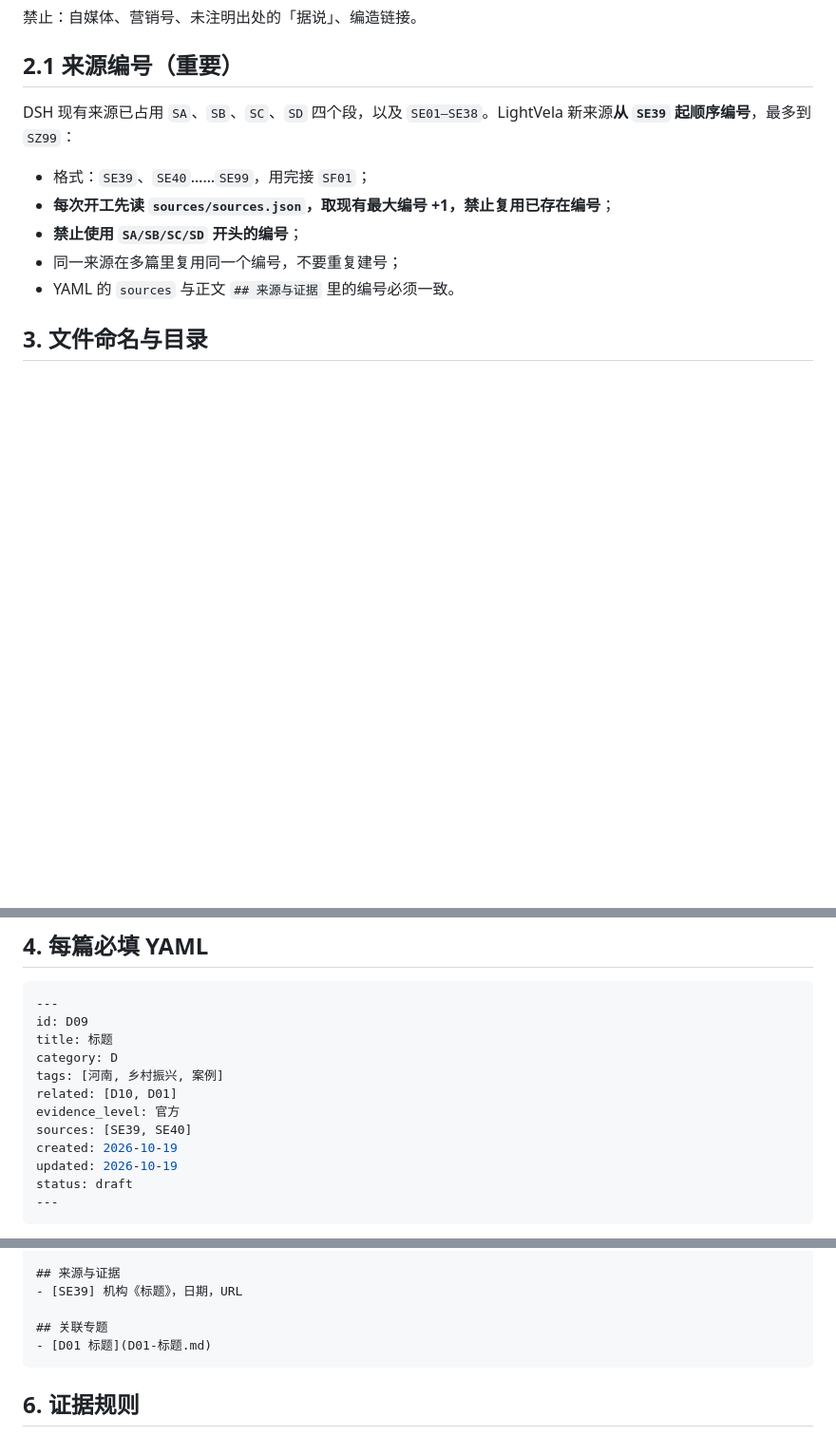
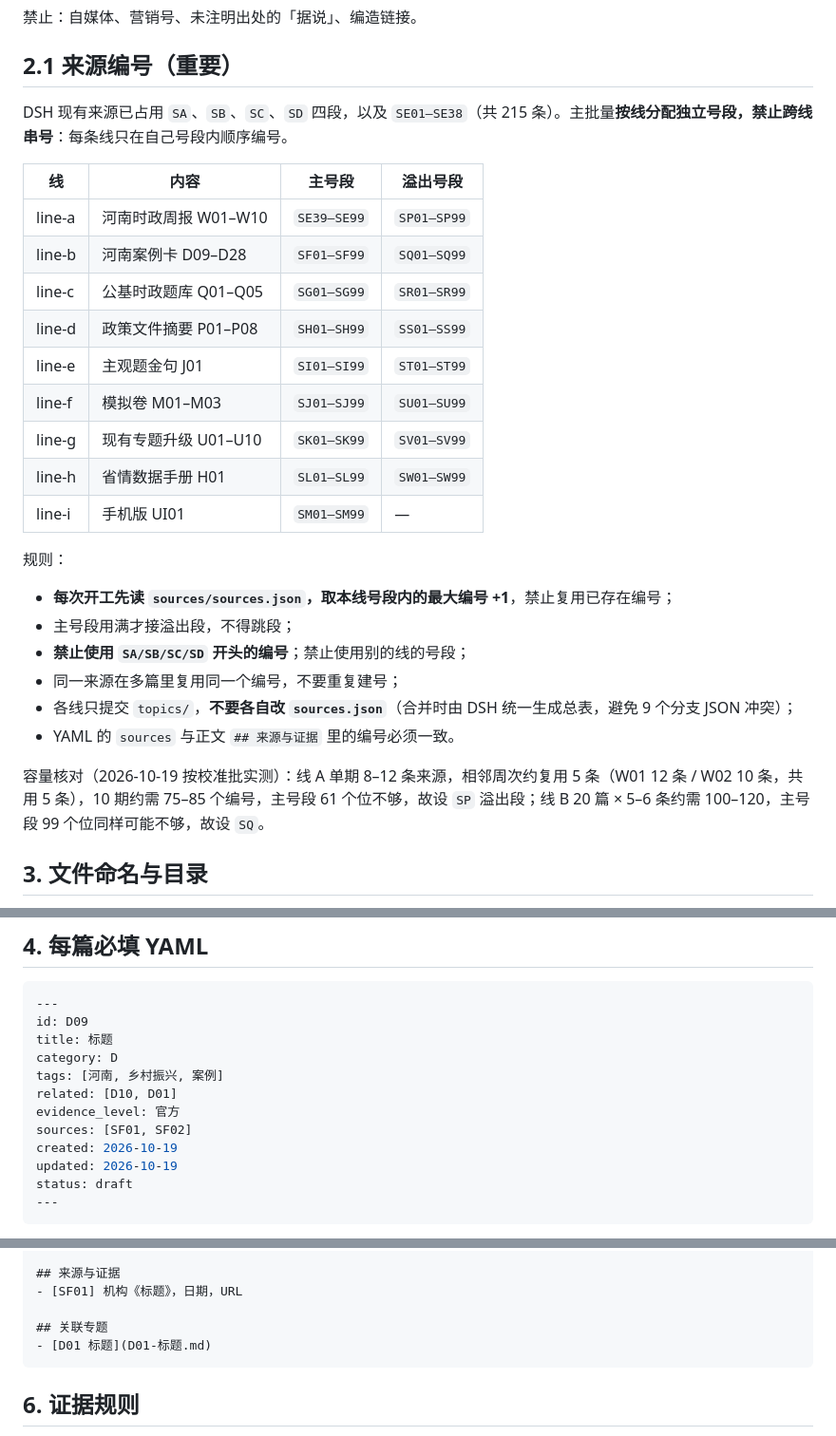
Before and after one commit to NicePlayer222/lishi-kb, a Markdown page: PRODUCTION_PACK.md, 3 parts joined by grey strips. Shown at 95% size. GitHub-like rendering; blank space fills up the shorter version.

Commit message:
docs: PRODUCTION_PACK §2.1 补 9 条线来源号段表（含溢出段）

```diff
--- a/PRODUCTION_PACK.md
+++ b/PRODUCTION_PACK.md
@@ -20,13 +20,30 @@
 
 ## 2.1 来源编号（重要）
 
-DSH 现有来源已占用 `SA`、`SB`、`SC`、`SD` 四个段，以及 `SE01–SE38`。LightVela 新来源**从 `SE39` 起顺序编号**，最多到 `SZ99`：
+DSH 现有来源已占用 `SA`、`SB`、`SC`、`SD` 四段，以及 `SE01–SE38`（共 215 条）。主批量**按线分配独立号段，禁止跨线串号**：每条线只在自己号段内顺序编号。
 
-- 格式：`SE39`、`SE40`……`SE99`，用完接 `SF01`；
-- **每次开工先读 `sources/sources.json`，取现有最大编号 +1，禁止复用已存在编号**；
-- **禁止使用 `SA/SB/SC/SD` 开头的编号**；
+| 线 | 内容 | 主号段 | 溢出号段 |
+|---|---|---|---|
+| line-a | 河南时政周报 W01–W10 | `SE39–SE99` | `SP01–SP99` |
+| line-b | 河南案例卡 D09–D28 | `SF01–SF99` | `SQ01–SQ99` |
+| line-c | 公基时政题库 Q01–Q05 | `SG01–SG99` | `SR01–SR99` |
+| line-d | 政策文件摘要 P01–P08 | `SH01–SH99` | `SS01–SS99` |
+| line-e | 主观题金句 J01 | `SI01–SI99` | `ST01–ST99` |
+| line-f | 模拟卷 M01–M03 | `SJ01–SJ99` | `SU01–SU99` |
+| line-g | 现有专题升级 U01–U10 | `SK01–SK99` | `SV01–SV99` |
+| line-h | 省情数据手册 H01 | `SL01–SL99` | `SW01–SW99` |
+| line-i | 手机版 UI01 | `SM01–SM99` | — |
+
+规则：
+
+- **每次开工先读 `sources/sources.json`，取本线号段内的最大编号 +1**，禁止复用已存在编号；
+- 主号段用满才接溢出段，不得跳段；
+- **禁止使用 `SA/SB/SC/SD` 开头的编号**；禁止使用别的线的号段；
 - 同一来源在多篇里复用同一个编号，不要重复建号；
+- 各线只提交 `topics/`，**不要各自改 `sources.json`**（合并时由 DSH 统一生成总表，避免 9 个分支 JSON 冲突）；
 - YAML 的 `sources` 与正文 `## 来源与证据` 里的编号必须一致。
+
+容量核对（2026-10-19 按校准批实测）：线 A 单期 8–12 条来源，相邻周次约复用 5 条（W01 12 条 / W02 10 条，共用 5 条），10 期约需 75–85 个编号，主号段 61 个位不够，故设 `SP` 溢出段；线 B 20 篇 × 5–6 条约需 100–120，主号段 99 个位同样可能不够，故设 `SQ`。
 
 ## 3. 文件命名与目录
 
@@ -48,7 +65,7 @@ category: D
 tags: [河南, 乡村振兴, 案例]
 related: [D10, D01]
 evidence_level: 官方
-sources: [SE39, SE40]
+sources: [SF01, SF02]
 created: 2026-10-19
 updated: 2026-10-19
 status: draft
@@ -72,7 +89,7 @@ status: draft
 ### 六、金句/对策（3-5 条）
 
 ## 来源与证据
-- [SE39] 机构《标题》，日期，URL
+- [SF01] 机构《标题》，日期，URL
 
 ## 关联专题
 - [D01 标题](D01-标题.md)
```
Also changed, not shown: other parts of PRODUCTION_PACK.md (+1 -1 lines).
